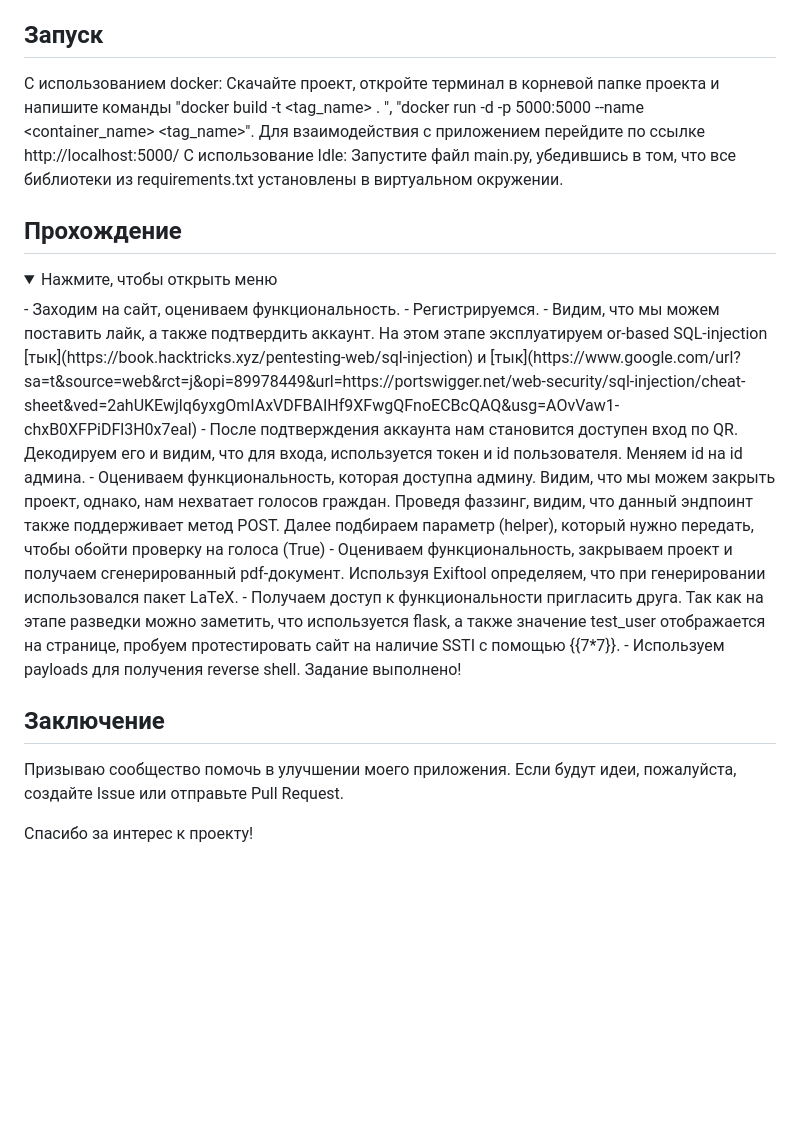
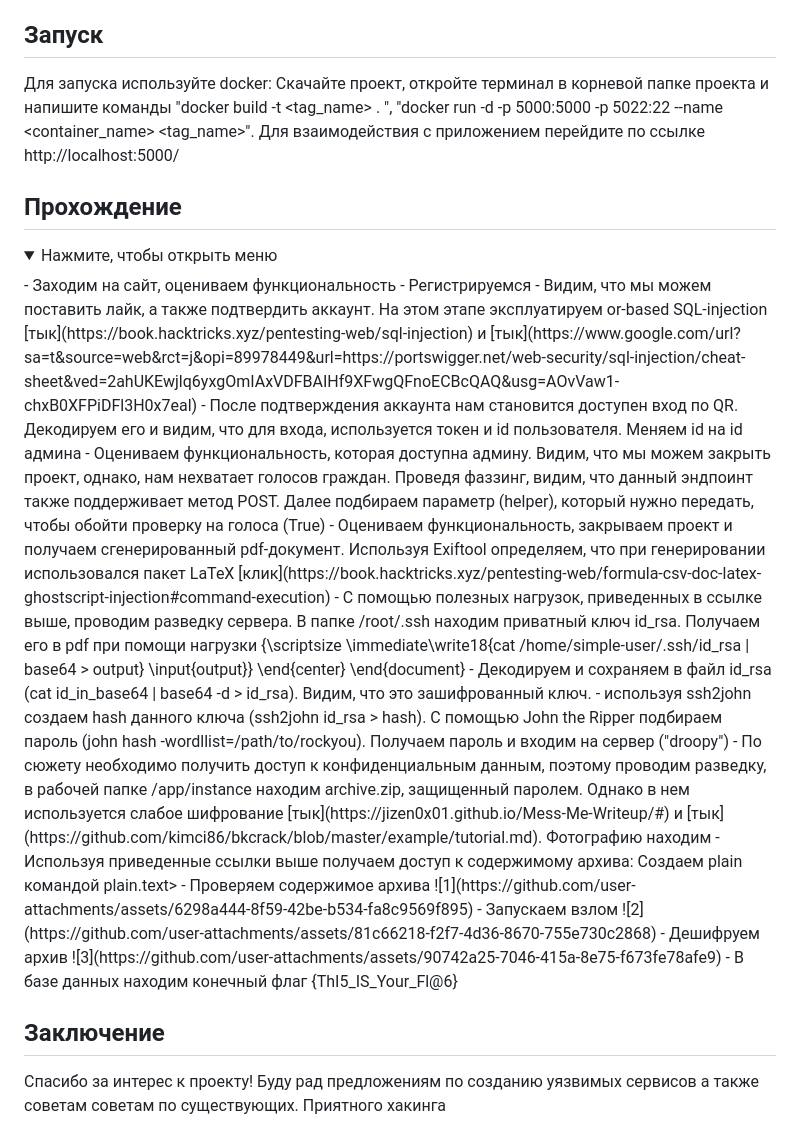
Before and after one commit to Loftven/active_man, a Markdown page: README.md, the part around the change. Drawn GitHub-style; folded sections open; blank space fills up the shorter version.

```diff
--- a/README.md
+++ b/README.md
@@ -23,25 +23,36 @@
 - **LaTeX** для генерации документов
 
 ## Запуск
-С использованием docker:
-Скачайте проект, откройте терминал в корневой папке проекта и напишите команды "docker build -t <tag_name> . ", "docker run -d -p 5000:5000 --name <container_name> <tag_name>". Для взаимодействия с приложением перейдите по ссылке http://localhost:5000/
-C использование Idle:
-Запустите файл main.py, убедившись в том, что все библиотеки из requirements.txt установлены в виртуальном окружении.
+Для запуска используйте docker:
+Скачайте проект, откройте терминал в корневой папке проекта и напишите команды "docker build -t <tag_name> . ", "docker run -d -p 5000:5000 -p 5022:22 --name <container_name> <tag_name>". Для взаимодействия с приложением перейдите по ссылке http://localhost:5000/
 
 ## Прохождение
 <details>
   <summary>Нажмите, чтобы открыть меню</summary>
-  - Заходим на сайт, оцениваем функциональность.
-  - Регистрируемся.
+  - Заходим на сайт, оцениваем функциональность
+  - Регистрируемся
   - Видим, что мы можем поставить лайк, а также подтвердить аккаунт. На этом этапе эксплуатируем or-based SQL-injection [тык](https://book.hacktricks.xyz/pentesting-web/sql-injection) и [тык](https://www.google.com/url?sa=t&source=web&rct=j&opi=89978449&url=https://portswigger.net/web-security/sql-injection/cheat-sheet&ved=2ahUKEwjlq6yxgOmIAxVDFBAIHf9XFwgQFnoECBcQAQ&usg=AOvVaw1-chxB0XFPiDFl3H0x7eal)
-  - После подтверждения аккаунта нам становится доступен вход по QR. Декодируем его и видим, что для входа, используется токен и id пользователя. Меняем id на id админа.
+  - После подтверждения аккаунта нам становится доступен вход по QR. Декодируем его и видим, что для входа, используется токен и id пользователя. Меняем id на id админа
   - Оцениваем функциональность, которая доступна админу. Видим, что мы можем закрыть проект, однако, нам нехватает голосов граждан. Проведя фаззинг, видим, что данный эндпоинт также поддерживает метод POST. Далее подбираем параметр (helper), который нужно передать, чтобы обойти проверку на голоса (True)
-  - Оцениваем функциональность, закрываем проект и получаем сгенерированный pdf-документ. Используя Exiftool определяем, что при генерировании использовался пакет LaTeX.
-  - Получаем доступ к функциональности пригласить друга. Так как на этапе разведки можно заметить, что используется flask, а также значение test_user отображается на странице, пробуем протестировать сайт на наличие SSTI с помощью {{7*7}}.
-  - Используем payloads для получения reverse shell. Задание выполнено!
+  - Оцениваем функциональность, закрываем проект и получаем сгенерированный pdf-документ. Используя Exiftool определяем, что при генерировании использовался пакет LaTeX [клик](https://book.hacktricks.xyz/pentesting-web/formula-csv-doc-latex-ghostscript-injection#command-execution)
+  - С помощью полезных нагрузок, приведенных в ссылке выше, проводим разведку сервера. В папке /root/.ssh находим приватный ключ id_rsa. Получаем его в pdf при помощи нагрузки
+  {\scriptsize
+\immediate\write18{cat /home/simple-user/.ssh/id_rsa | base64 > output}
+\input{output}}
+\end{center}
+\end{document}
+  - Декодируем и сохраняем в файл id_rsa (cat id_in_base64 | base64 -d > id_rsa). Видим, что это зашифрованный ключ.
+  - используя ssh2john создаем hash данного ключа (ssh2john id_rsa > hash). С помощью John the Ripper подбираем пароль (john hash -wordllist=/path/to/rockyou). Получаем пароль и входим на сервер ("droopy")
+  - По сюжету необходимо получить доступ к конфиденциальным данным, поэтому проводим разведку, в рабочей папке /app/instance находим archive.zip, защищенный паролем. Однако в нем используется слабое шифрование [тык](https://jizen0x01.github.io/Mess-Me-Writeup/#) и [тык](https://github.com/kimci86/bkcrack/blob/master/example/tutorial.md). Фотографию находим
+  - Используя приведенные ссылки выше получаем доступ к содержимому архива: Создаем plain командой <echo -n "\x89\x50\x4e\x47\x0d\x0a\x1a\x0a\x00\x00\x00\x0d\x49\x48\x44\x52" > plain.text>
+  - Проверяем содержимое архива
+  ![1](https://github.com/user-attachments/assets/6298a444-8f59-42be-b534-fa8c9569f895)
+  - Запускаем взлом
+  ![2](https://github.com/user-attachments/assets/81c66218-f2f7-4d36-8670-755e730c2868)
+  - Дешифруем архив
+  ![3](https://github.com/user-attachments/assets/90742a25-7046-415a-8e75-f673fe78afe9)
+  - В базе данных находим конечный флаг {ThI5_IS_Your_Fl@6}
 </details>
 
 ## Заключение
-Призываю сообщество помочь в улучшении моего приложения. Если будут идеи, пожалуйста, создайте Issue или отправьте Pull Request.
-
-Спасибо за интерес к проекту!
+Спасибо за интерес к проекту! Буду рад предложениям по созданию уязвимых сервисов а также советам советам по существующих. Приятного хакинга
```
